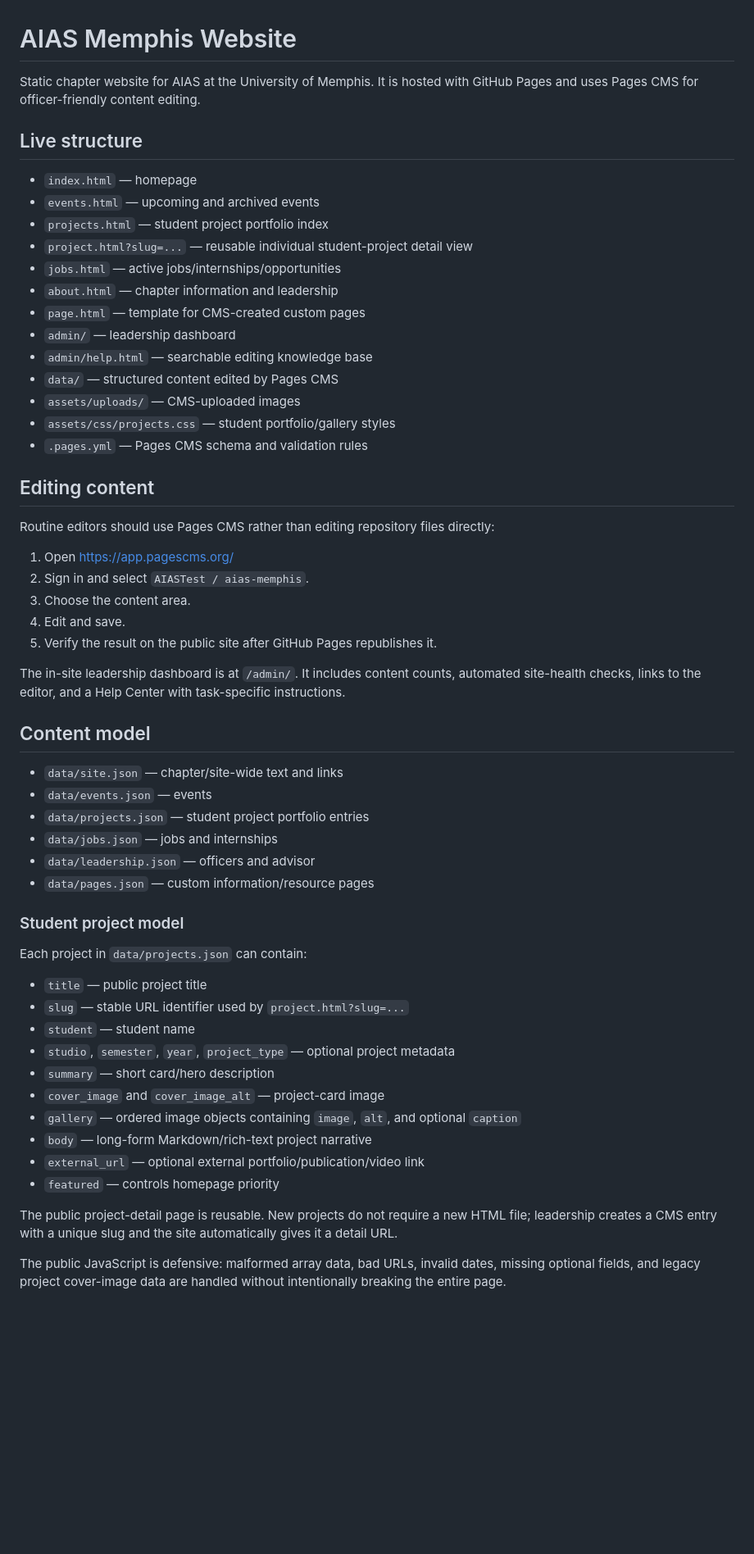
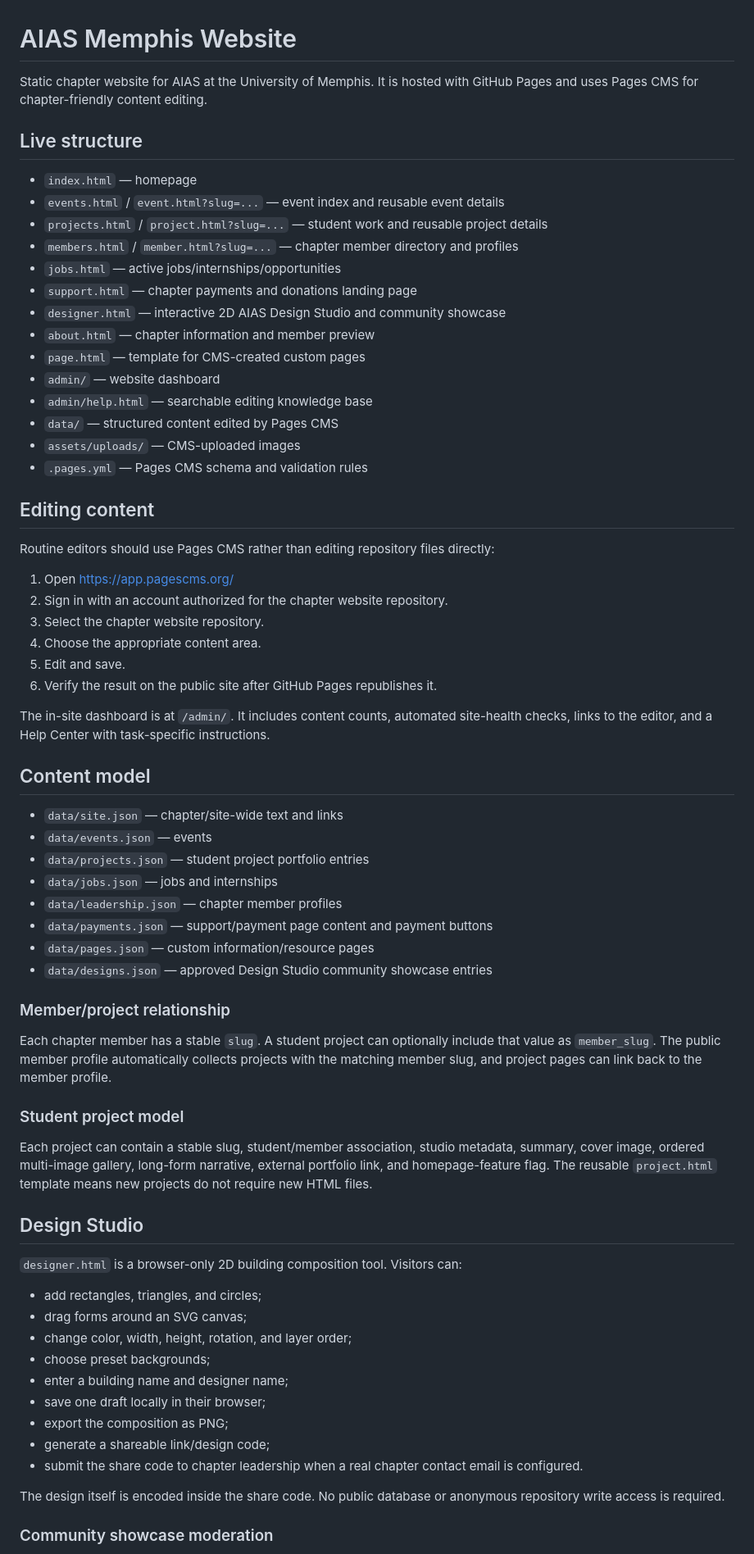
Before and after one commit to AIASTest/aias-memphis, a Markdown page: README.md, the part around the change printed below. Shown: that part at 82% size. GitHub-like rendering; blank space fills up the shorter version.

Commit message:
Document Design Studio and current site architecture

```diff
--- a/README.md
+++ b/README.md
@@ -1,21 +1,22 @@
 # AIAS Memphis Website
 
-Static chapter website for AIAS at the University of Memphis. It is hosted with GitHub Pages and uses Pages CMS for officer-friendly content editing.
+Static chapter website for AIAS at the University of Memphis. It is hosted with GitHub Pages and uses Pages CMS for chapter-friendly content editing.
 
 ## Live structure
 
 - `index.html` — homepage
-- `events.html` — upcoming and archived events
-- `projects.html` — student project portfolio index
-- `project.html?slug=...` — reusable individual student-project detail view
+- `events.html` / `event.html?slug=...` — event index and reusable event details
+- `projects.html` / `project.html?slug=...` — student work and reusable project details
+- `members.html` / `member.html?slug=...` — chapter member directory and profiles
 - `jobs.html` — active jobs/internships/opportunities
-- `about.html` — chapter information and leadership
+- `support.html` — chapter payments and donations landing page
+- `designer.html` — interactive 2D AIAS Design Studio and community showcase
+- `about.html` — chapter information and member preview
 - `page.html` — template for CMS-created custom pages
-- `admin/` — leadership dashboard
+- `admin/` — website dashboard
 - `admin/help.html` — searchable editing knowledge base
 - `data/` — structured content edited by Pages CMS
 - `assets/uploads/` — CMS-uploaded images
-- `assets/css/projects.css` — student portfolio/gallery styles
 - `.pages.yml` — Pages CMS schema and validation rules
 
 ## Editing content
@@ -23,12 +24,13 @@ Static chapter website for AIAS at the University of Memphis. It is hosted with
 Routine editors should use Pages CMS rather than editing repository files directly:
 
 1. Open https://app.pagescms.org/
-2. Sign in and select `AIASTest / aias-memphis`.
-3. Choose the content area.
-4. Edit and save.
-5. Verify the result on the public site after GitHub Pages republishes it.
+2. Sign in with an account authorized for the chapter website repository.
+3. Select the chapter website repository.
+4. Choose the appropriate content area.
+5. Edit and save.
+6. Verify the result on the public site after GitHub Pages republishes it.
 
-The in-site leadership dashboard is at `/admin/`. It includes content counts, automated site-health checks, links to the editor, and a Help Center with task-specific instructions.
+The in-site dashboard is at `/admin/`. It includes content counts, automated site-health checks, links to the editor, and a Help Center with task-specific instructions.
 
 ## Content model
 
@@ -36,24 +38,34 @@ The in-site leadership dashboard is at `/admin/`. It includes content counts, au
 - `data/events.json` — events
 - `data/projects.json` — student project portfolio entries
 - `data/jobs.json` — jobs and internships
-- `data/leadership.json` — officers and advisor
+- `data/leadership.json` — chapter member profiles
+- `data/payments.json` — support/payment page content and payment buttons
 - `data/pages.json` — custom information/resource pages
+- `data/designs.json` — approved Design Studio community showcase entries
+
+### Member/project relationship
+
+Each chapter member has a stable `slug`. A student project can optionally include that value as `member_slug`. The public member profile automatically collects projects with the matching member slug, and project pages can link back to the member profile.
 
 ### Student project model
 
-Each project in `data/projects.json` can contain:
+Each project can contain a stable slug, student/member association, studio metadata, summary, cover image, ordered multi-image gallery, long-form narrative, external portfolio link, and homepage-feature flag. The reusable `project.html` template means new projects do not require new HTML files.
 
-- `title` — public project title
-- `slug` — stable URL identifier used by `project.html?slug=...`
-- `student` — student name
-- `studio`, `semester`, `year`, `project_type` — optional project metadata
-- `summary` — short card/hero description
-- `cover_image` and `cover_image_alt` — project-card image
-- `gallery` — ordered image objects containing `image`, `alt`, and optional `caption`
-- `body` — long-form Markdown/rich-text project narrative
-- `external_url` — optional external portfolio/publication/video link
-- `featured` — controls homepage priority
+## Design Studio
 
-The public project-detail page is reusable. New projects do not require a new HTML file; leadership creates a CMS entry with a unique slug and the site automatically gives it a detail URL.
+`designer.html` is a browser-only 2D building composition tool. Visitors can:
 
-The public JavaScript is defensive: malformed array data, bad URLs, invalid dates, missing optional fields, and legacy project cover-image data are handled without intentionally breaking the entire page.
+- add rectangles, triangles, and circles;
+- drag forms around an SVG canvas;
+- change color, width, height, rotation, and layer order;
+- choose preset backgrounds;
+- enter a building name and designer name;
+- save one draft locally in their browser;
+- export the composition as PNG;
+- generate a shareable link/design code;
+- submit the share code to chapter leadership when a real chapter contact email is configured.
+
+The design itself is encoded inside the share code. No public database or anonymous repository write access is required.
+
+### Community showcase moderation
+
```
Also changed, not shown: other parts of README.md (+25 -21 lines).
